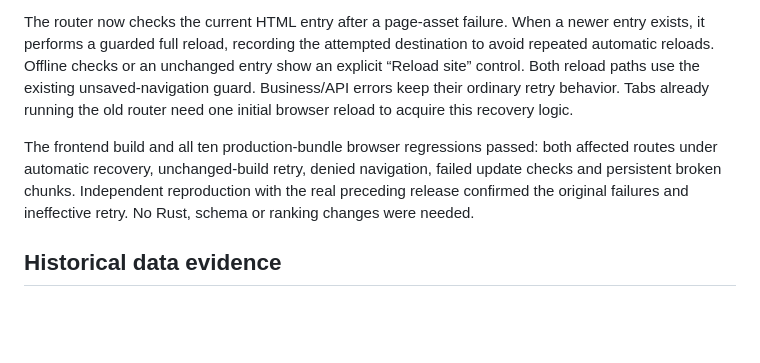
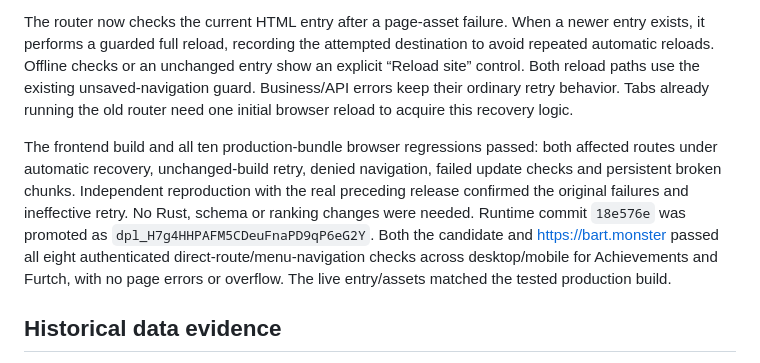
Before and after one commit to BartoszStoppel/bart-monster, a Markdown page: docs/refactor-results.md, the part around the change. Drawn GitHub-style; blank space fills up the shorter version.

```diff
--- a/docs/refactor-results.md
+++ b/docs/refactor-results.md
@@ -86,7 +86,7 @@ A tab opened before promotion retained the preceding entry bundle, then requeste
 
 The router now checks the current HTML entry after a page-asset failure. When a newer entry exists, it performs a guarded full reload, recording the attempted destination to avoid repeated automatic reloads. Offline checks or an unchanged entry show an explicit “Reload site” control. Both reload paths use the existing unsaved-navigation guard. Business/API errors keep their ordinary retry behavior. Tabs already running the old router need one initial browser reload to acquire this recovery logic.
 
-The frontend build and all ten production-bundle browser regressions passed: both affected routes under automatic recovery, unchanged-build retry, denied navigation, failed update checks and persistent broken chunks. Independent reproduction with the real preceding release confirmed the original failures and ineffective retry. No Rust, schema or ranking changes were needed.
+The frontend build and all ten production-bundle browser regressions passed: both affected routes under automatic recovery, unchanged-build retry, denied navigation, failed update checks and persistent broken chunks. Independent reproduction with the real preceding release confirmed the original failures and ineffective retry. No Rust, schema or ranking changes were needed. Runtime commit `18e576e` was promoted as `dpl_H7g4HHPAFM5CDeuFnaPD9qP6eG2Y`. Both the candidate and https://bart.monster passed all eight authenticated direct-route/menu-navigation checks across desktop/mobile for Achievements and Furtch, with no page errors or overflow. The live entry/assets matched the tested production build.
 
 ## Historical data evidence
 
```
Also changed, not shown: docs/django-migration.md (+3 -1 lines).
